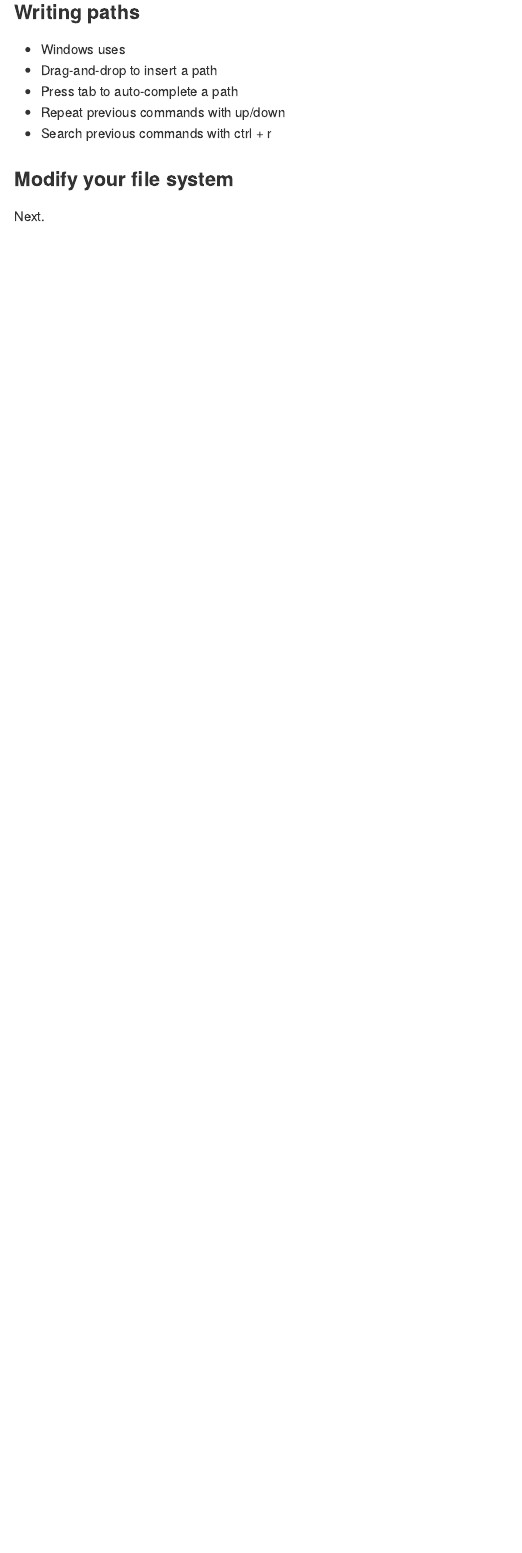
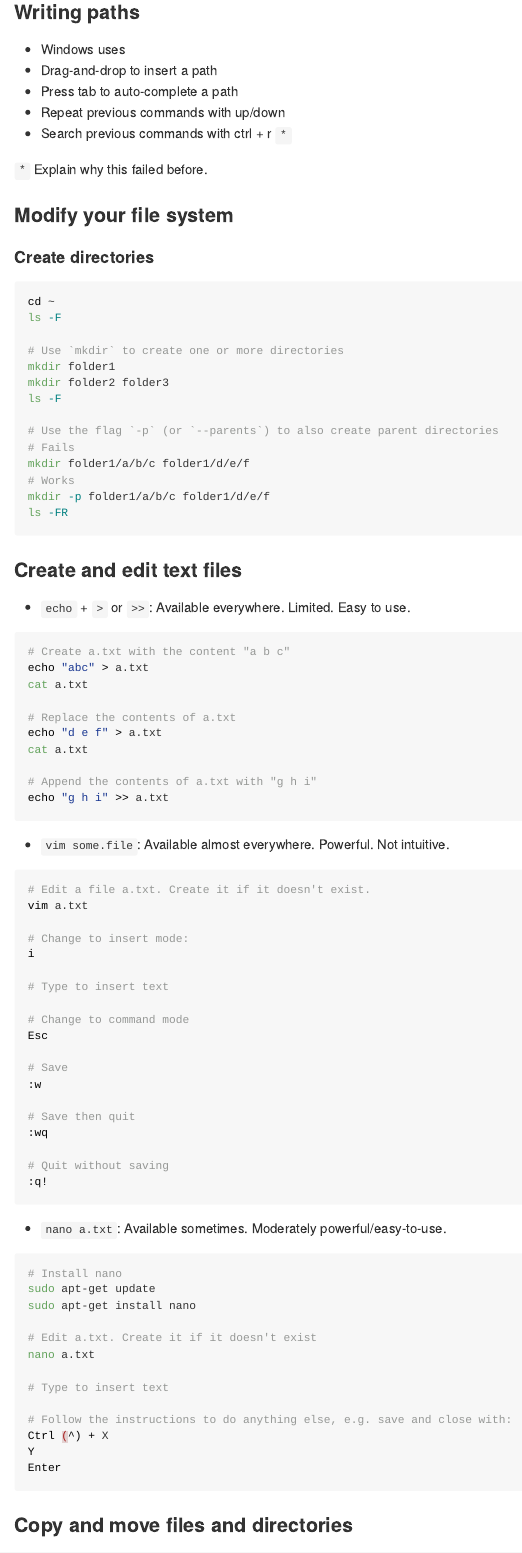
Before and after one commit to 2DegreesInvesting/ds.terminal, an R Markdown document (01_files-and-directories/README.Rmd): the page in a window 1100 px wide, from 1150 px down. The pictures show the output file 01_files-and-directories/README.md that the author committed with the source, drawn offline in the style of GitHub.

Commit message:
Draft part 2 b

````diff
--- a/01_files-and-directories/README.Rmd
+++ b/01_files-and-directories/README.Rmd
@@ -65,8 +65,88 @@ cd ~
 * Drag-and-drop to insert a path
 * Press tab to auto-complete a path
 * Repeat previous commands with up/down
-* Search previous commands with ctrl + r
+* Search previous commands with ctrl + r `*`
+
+`*` Explain why this failed before.
 
 ### Modify your file system
 
-Next.
+#### Create directories
+
+```bash
+cd ~
+ls -F
+
+# Use `mkdir` to create one or more directories
+mkdir folder1
+mkdir folder2 folder3
+ls -F
+
+# Use the flag `-p` (or `--parents`) to also create parent directories
+# Fails
+mkdir folder1/a/b/c folder1/d/e/f
+# Works
+mkdir -p folder1/a/b/c folder1/d/e/f
+ls -FR
+```
+
+### Create and edit text files
+
+* `echo` + `>` or `>>`: Available everywhere. Limited. Easy to use.
+
+```bash
+# Create a.txt with the content "a b c"
+echo "abc" > a.txt
+cat a.txt
+
+# Replace the contents of a.txt
+echo "d e f" > a.txt
+cat a.txt
+
+# Append the contents of a.txt with "g h i"
+echo "g h i" >> a.txt
+```
+
+* `vim some.file`: Available almost everywhere. Powerful. Not intuitive.
+
+```bash
+# Edit a file a.txt. Create it if it doesn't exist.
+vim a.txt
+
+# Change to insert mode:
+i
+
+# Type to insert text
+
+# Change to command mode
+Esc
+
+# Save
+:w
+
+# Save then quit
+:wq
+
+# Quit without saving
+:q!
+```
+
+* `nano a.txt`: Available sometimes. Moderately powerful/easy-to-use.
+
+```bash
+# Install nano
+sudo apt-get update
+sudo apt-get install nano
+
+# Edit a.txt. Create it if it doesn't exist
+nano a.txt
+
+# Type to insert text
+
+# Follow the instructions to do anything else, e.g. save and close with:
+Ctrl (^) + X
+Y
+Enter
+```
+
+### Copy and move files and directories
--- a/docker-compose.yml
+++ b/docker-compose.yml
@@ -2,7 +2,7 @@ version: "3.8"
 services:
   rstudio:
     build: .
-    image: maurolepore/ds_terminal:1
+    image: maurolepore/ds_terminal:2
     ports:
       - 8787:8787
     environment:
````
Also changed, not shown: README.Rmd (+10 -6 lines), 01_files-and-directories/README.md, README.md, 01_files-and-directories/README.Rmd (58 more changed lines), 1 other file.
